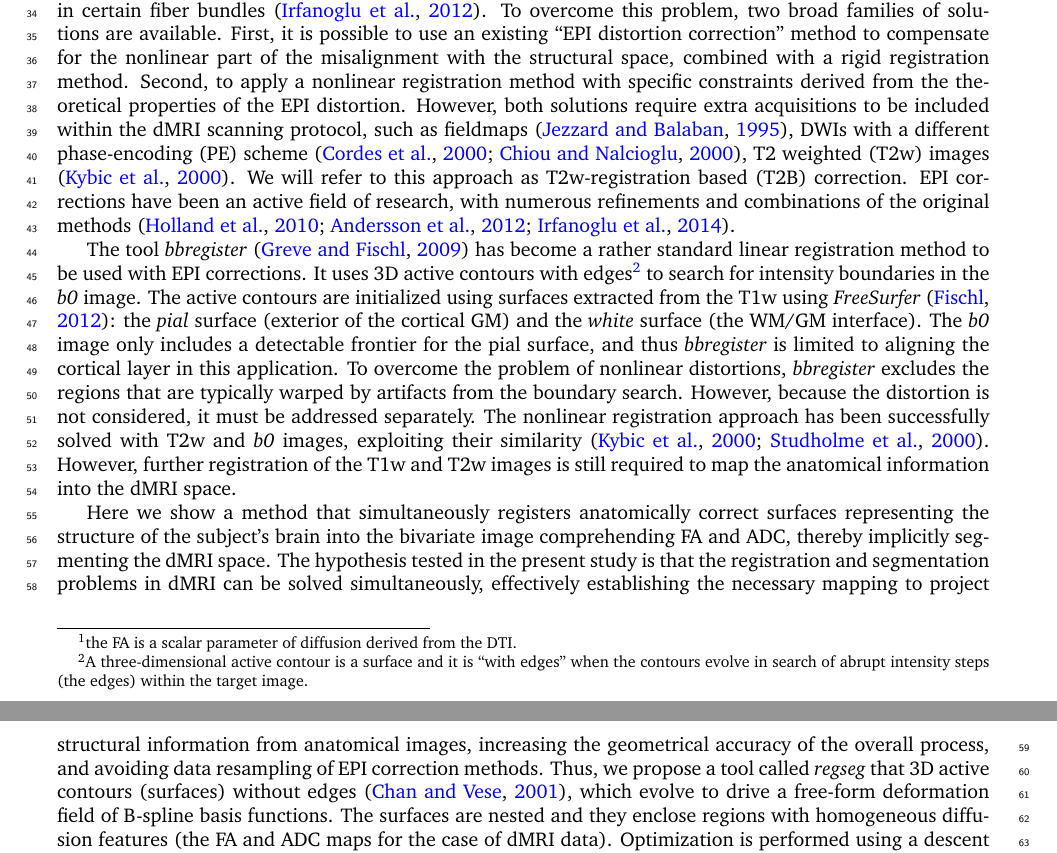
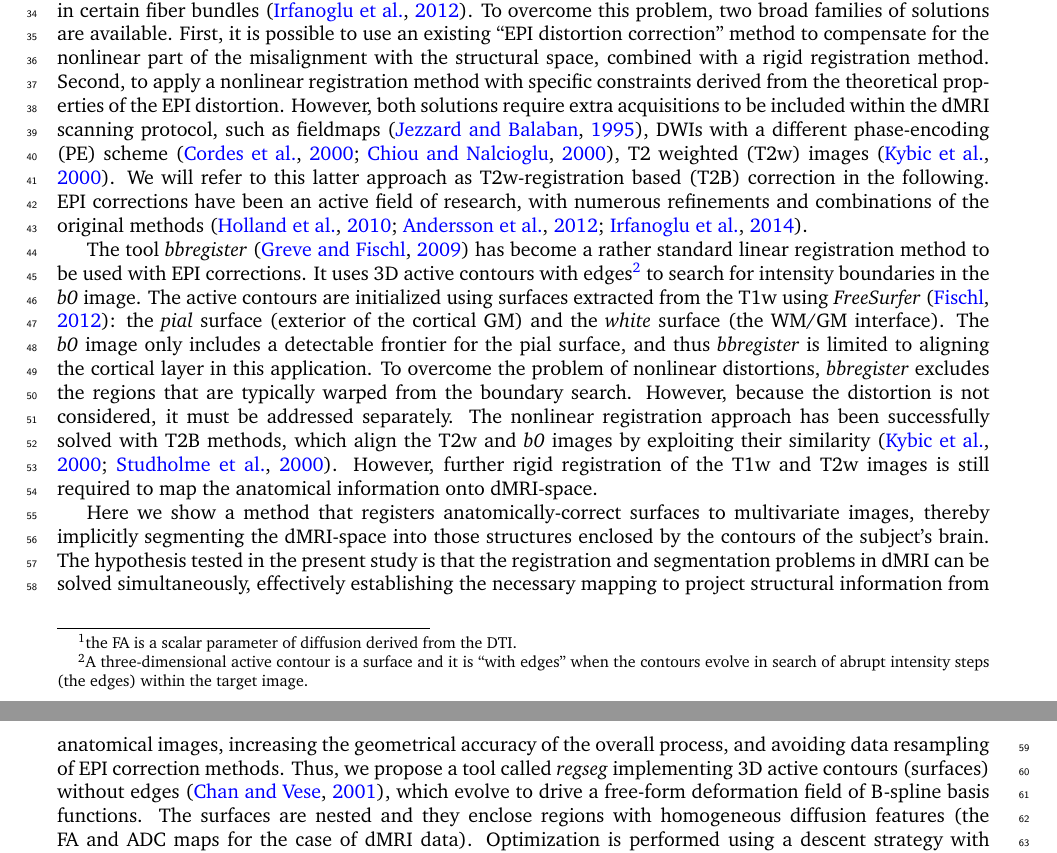
Before and after one commit to oesteban/RegSeg-NeuroImage2016, a LaTeX paper (2015-NeuroImage/00-main.tex, which reads 2015-NeuroImage/03-introduction.tex): two parts of pages 2 and 3 of 16, joined at a grey line, cut so that both start at the same text. Compiled offline with pdfLaTeX.

Commit message:
latest changes in intro

```diff
--- a/2015-NeuroImage/03-introduction.tex
+++ b/2015-NeuroImage/03-introduction.tex
@@ -61,7 +61,7 @@ However, both solutions require extra acquisitions to be included within the \gl
   protocol, such as fieldmaps \citep{jezzard_correction_1995}, \glspl*{dwi} with a different
   \gls*{pe} scheme \citep{cordes_geometric_2000,chiou_simple_2000}, \gls*{t2} images
   \citep{kybic_unwarping_2000}.
-We will refer to this approach as \gls*{t2b} correction.
+We will refer to this latter approach as \gls*{t2b} correction in the following.
 \Gls*{epi} corrections have been an active field of research, with numerous refinements and
   combinations of the original methods \citep{holland_efficient_2010,andersson_comprehensive_2012,
   irfanoglu_drbuddi_2014}.
@@ -78,22 +78,26 @@ The \lowb{} image only includes a detectable frontier for the pial surface, and
   \emph{bbregister} is limited to aligning the cortical layer in this
   application.
 To overcome the problem of nonlinear distortions, \emph{bbregister} excludes the
-  regions that are typically warped by artifacts from the boundary search.
+  regions that are typically warped from the boundary search.
 However, because the distortion is not considered, it must be addressed separately.
-The nonlinear registration approach has been successfully solved with \gls*{t2} and \lowb{}
-  images, exploiting their similarity \citep{kybic_unwarping_2000,studholme_accurate_2000}.
-However, further registration of the \gls*{t1} and \gls*{t2} images is still required to map the anatomical
-  information into the \gls*{dmri} space.
+The nonlinear registration approach has been successfully solved with \gls*{t2b} methods,
+  which align the \gls*{t2} and \lowb{} images by exploiting their similarity
+  \citep{kybic_unwarping_2000,studholme_accurate_2000}.
+However, further rigid registration of the \gls*{t1} and \gls*{t2} images is still required to
+  map the anatomical information onto \gls*{dmri}-space.
 
-Here we show a method that simultaneously registers anatomically correct surfaces representing
-  the structure of the subject's brain into the bivariate image comprehending \gls*{fa} and
-  \gls*{adc}, thereby implicitly segmenting the \gls*{dmri} space.
+Here we show a method that registers anatomically-correct surfaces to multivariate images,
+  thereby implicitly segmenting the \gls*{dmri}-space into those structures enclosed by the contours
+  of the subject's brain.
+% It is important that surfaces are defined in the coordinate system of the image used as
+%   source of structural information (typically, but not restricted to, \gls*{t1} images), otherwise segmentation performs
+%   correctly but the mapping found in registration does not represent any valuable information.
 The hypothesis tested in the present study is that the registration and segmentation
   problems in \gls*{dmri} can be solved simultaneously, effectively establishing the
   necessary mapping to project structural information from anatomical images, increasing the
   geometrical accuracy of the overall process, and avoiding data resampling of \gls*{epi}
   correction methods.
-Thus, we propose a tool called \regseg{} that 3D active contours (surfaces) without edges
+Thus, we propose a tool called \regseg{} implementing 3D active contours (surfaces) without edges
   \citep{chan_active_2001}, which evolve to drive a free-form deformation field of B-spline
   basis functions.
 The surfaces are nested and they enclose regions with homogeneous diffusion features
```
